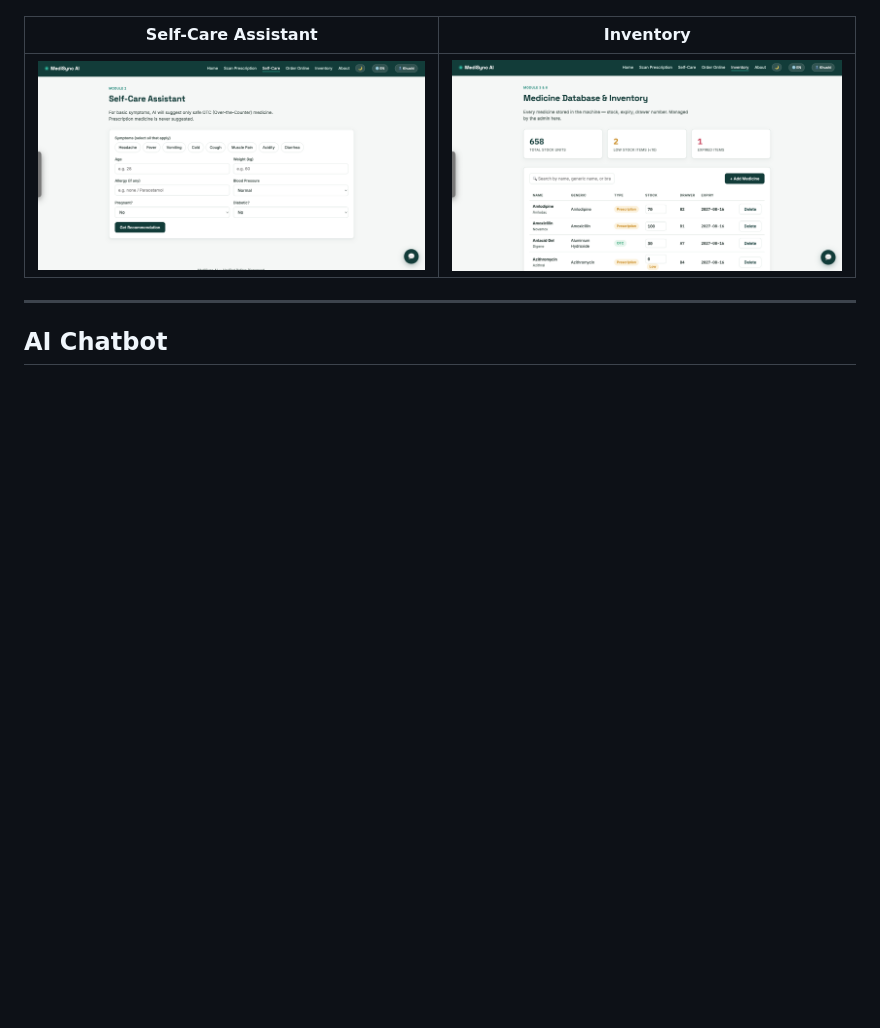
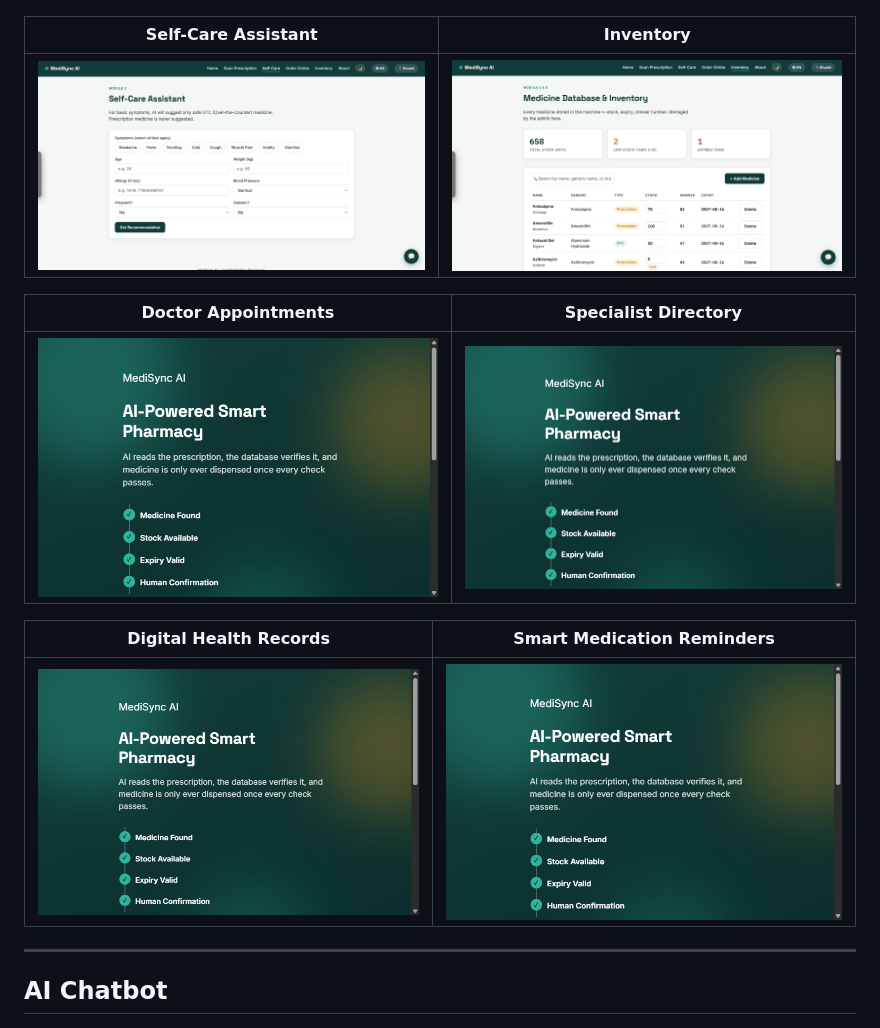
Before and after one commit to Khushi04092004/MediSync-AI, a Markdown page: README.md, the part around the change. Rendered like a GitHub page; pictures changed too: assets/appointments.png (added), assets/doctors.png (added), assets/health-records.png (added); blank space fills up the shorter version.

Commit message:
Add screenshots for Appointments, Doctors, Health Records, and Reminders to README

```diff
--- a/README.md
+++ b/README.md
@@ -58,6 +58,14 @@ MediSync AI is an AI-assisted healthcare platform that simplifies prescription p
 |---------------------|-----------|
 | ![](assets/self-care.png) | ![](assets/inventory.png) |
 
+| Doctor Appointments | Specialist Directory |
+|---------------------|----------------------|
+| ![](assets/appointments.png) | ![](assets/doctors.png) |
+
+| Digital Health Records | Smart Medication Reminders |
+|------------------------|---------------------------|
+| ![](assets/health-records.png) | ![](assets/reminders.png) |
+
 ---
 
 ## AI Chatbot
```
